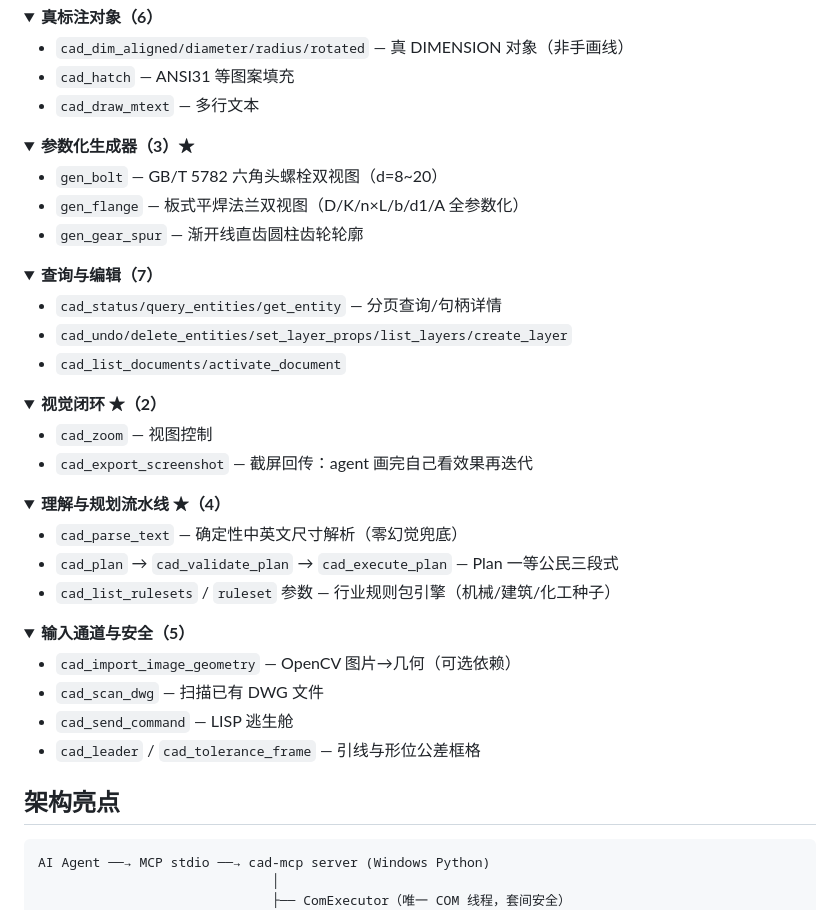
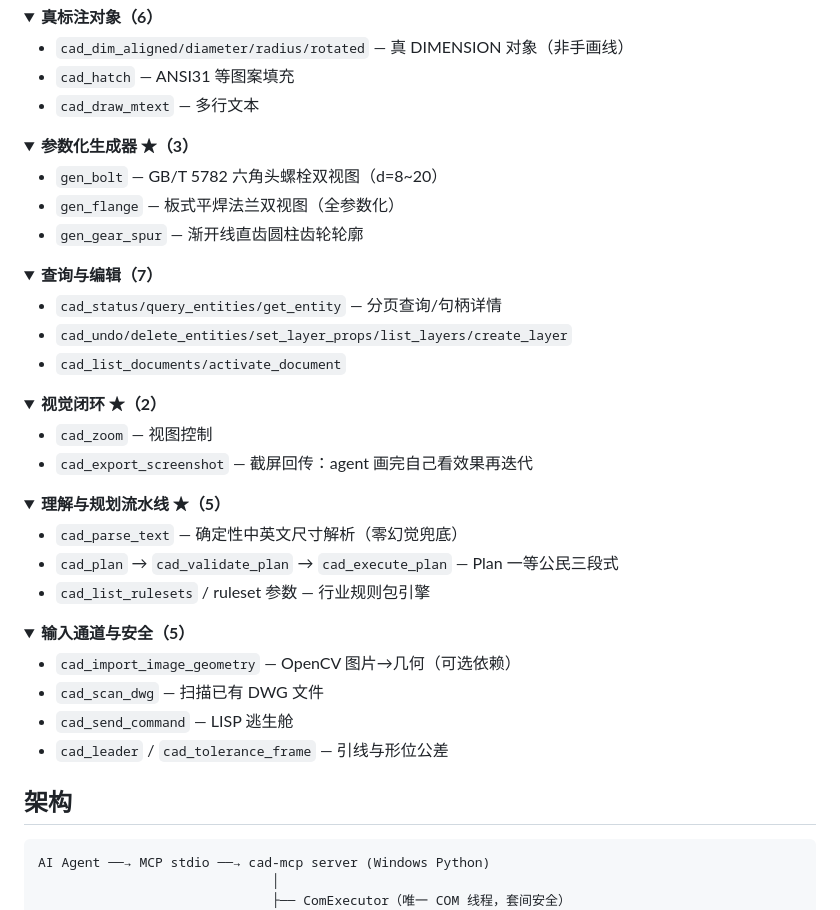
Before and after one commit to xiaohai-uid/CAD-AutoCAD-Platform, a Markdown page: README.md, the part around one of its changes. Drawn GitHub-style; folded sections open.

````diff
--- a/README.md
+++ b/README.md
@@ -78,10 +99,10 @@ python src/cad_mcp/smoke_suite.py
 </details>
 
 <details>
-<summary><b>参数化生成器（3）★</b></summary>
+<summary><b>参数化生成器 ★（3）</b></summary>
 
 - `gen_bolt` — GB/T 5782 六角头螺栓双视图（d=8~20）
-- `gen_flange` — 板式平焊法兰双视图（D/K/n×L/b/d1/A 全参数化）
+- `gen_flange` — 板式平焊法兰双视图（全参数化）
 - `gen_gear_spur` — 渐开线直齿圆柱齿轮轮廓
 
 </details>
@@ -104,11 +125,11 @@ python src/cad_mcp/smoke_suite.py
 </details>
 
 <details>
-<summary><b>理解与规划流水线 ★（4）</b></summary>
+<summary><b>理解与规划流水线 ★（5）</b></summary>
 
 - `cad_parse_text` — 确定性中英文尺寸解析（零幻觉兜底）
 - `cad_plan` → `cad_validate_plan` → `cad_execute_plan` — Plan 一等公民三段式
-- `cad_list_rulesets` / `ruleset` 参数 — 行业规则包引擎（机械/建筑/化工种子）
+- `cad_list_rulesets` / ruleset 参数 — 行业规则包引擎
 
 </details>
 
@@ -118,11 +139,11 @@ python src/cad_mcp/smoke_suite.py
 - `cad_import_image_geometry` — OpenCV 图片→几何（可选依赖）
 - `cad_scan_dwg` — 扫描已有 DWG 文件
 - `cad_send_command` — LISP 逃生舱
-- `cad_leader` / `cad_tolerance_frame` — 引线与形位公差框格
+- `cad_leader` / `cad_tolerance_frame` — 引线与形位公差
 
 </details>
 
-## 架构亮点
+## 架构
 
 ```
 AI Agent ──→ MCP stdio ──→ cad-mcp server (Windows Python)
````
Also changed, not shown: other parts of README.md (+29 -8 lines), docs/img/reducer_assembly_A3.jpg (added), docs/img/shaft_industrial.jpg (added), docs/img/shaft_v2_tolerance.jpg (added).
